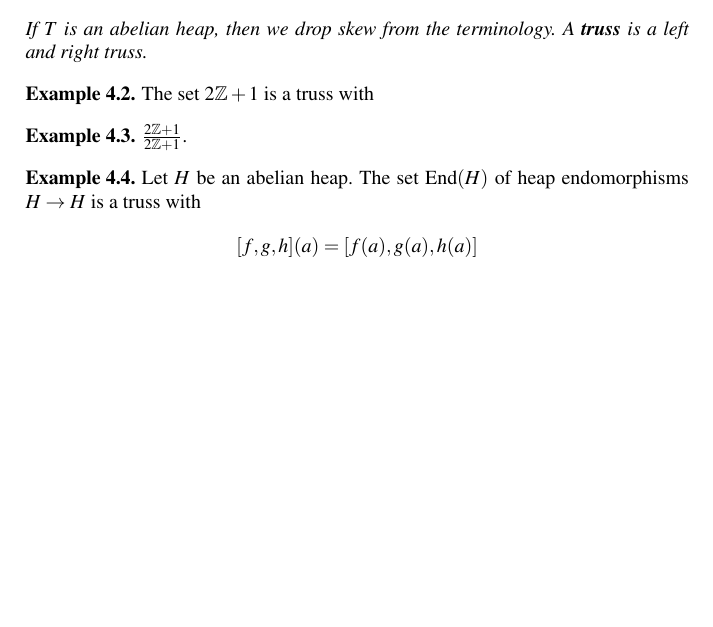
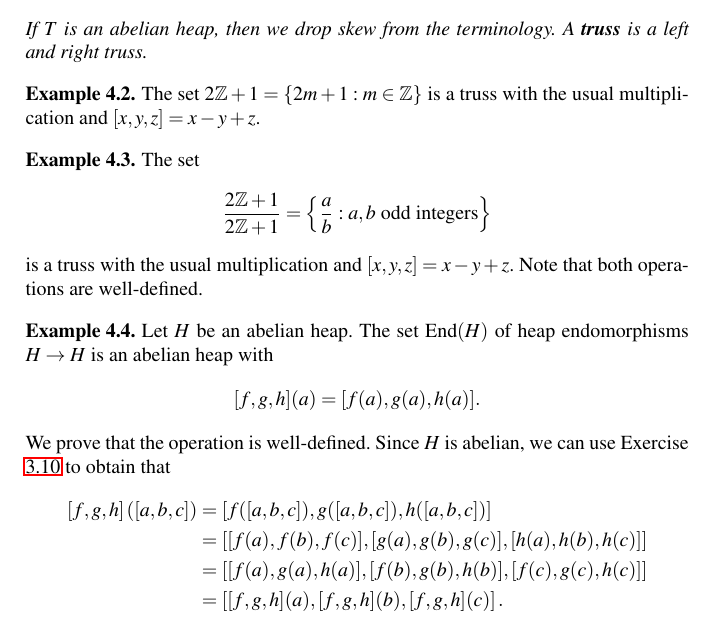
Before and after one commit to vendramin/trusses, a LaTeX document (main.tex): part of page 10 of 11, cut so that both start at the same text, the shorter picture padded with empty space. Compiled offline with pdfLaTeX.

Commit message:
Updates from Overleaf

```diff
--- a/main.tex
+++ b/main.tex
@@ -717,19 +718,33 @@ We now discuss universal differences between heaps and groups.
 \end{definition}
 
 \begin{example}
-    The set $2\Z+1$ is a truss with
+    The set $2\Z+1=\{2m+1:m\in\Z\}$ is a truss with
+    the usual multiplication and $[x,y,z]=x-y+z$.
 \end{example}
 
 \begin{example}
-    $\frac{2\Z+1}{2\Z+1}$.
+    The set
+    \[
+    \frac{2\Z+1}{2\Z+1}=\left\{\frac{a}{b}:a,b\text{ odd integers}\right\}
+    \]
+    is a truss with the usual multiplication
+    and $[x,y,z]=x-y+z$. Note that both operations are well-defined.
 \end{example}
 
 \begin{example}
     Let $H$ be an abelian heap. The set $\End(H)$ of heap endomorphisms $H\to H$
-    is a truss with
+    is an abelian heap with
     \[
-    [f,g,h](a)=[f(a),g(a),h(a)]
+    [f,g,h](a)=[f(a),g(a),h(a)].
     \]
+    We prove that the operation is well-defined. Since $H$ is abelian,
+    we can use Exercise \ref{xca:abelian} to obtain that
+    \begin{align*}
+        [f,g,h]\left([a,b,c]\right) &= \left[ f([a,b,c]), g([a,b,c]), h([a,b,c]) \right]\\
+        &=\left[ [f(a),f(b),f(c)], [g(a),g(b),g(c)], [h(a),h(b),h(c)]\right]\\
+        &=\left[ [f(a),g(a),h(a)], [f(b),g(b),h(b)], [f(c),g(c),h(c)]\right]\\
+        &=\left[ [f,g,h](a), [f,g,h](b), [f,g,h](c)\right].
+    \end{align*}
 \end{example}
 
 Let $F$ be a field. An associative $F$-algebra is an $F$-vector space $A$
```
Also changed, not shown: main.tex (1 more changed lines).
